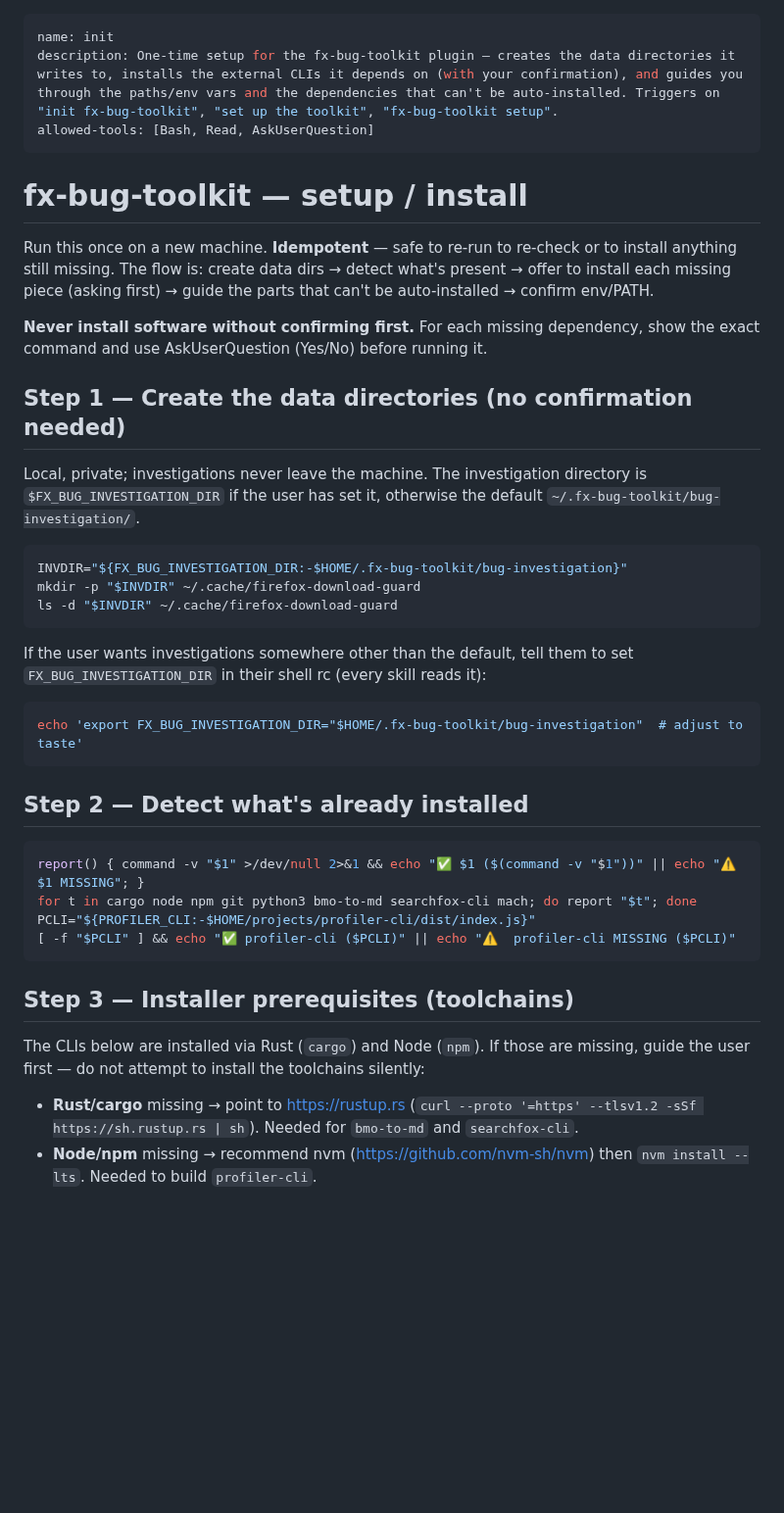
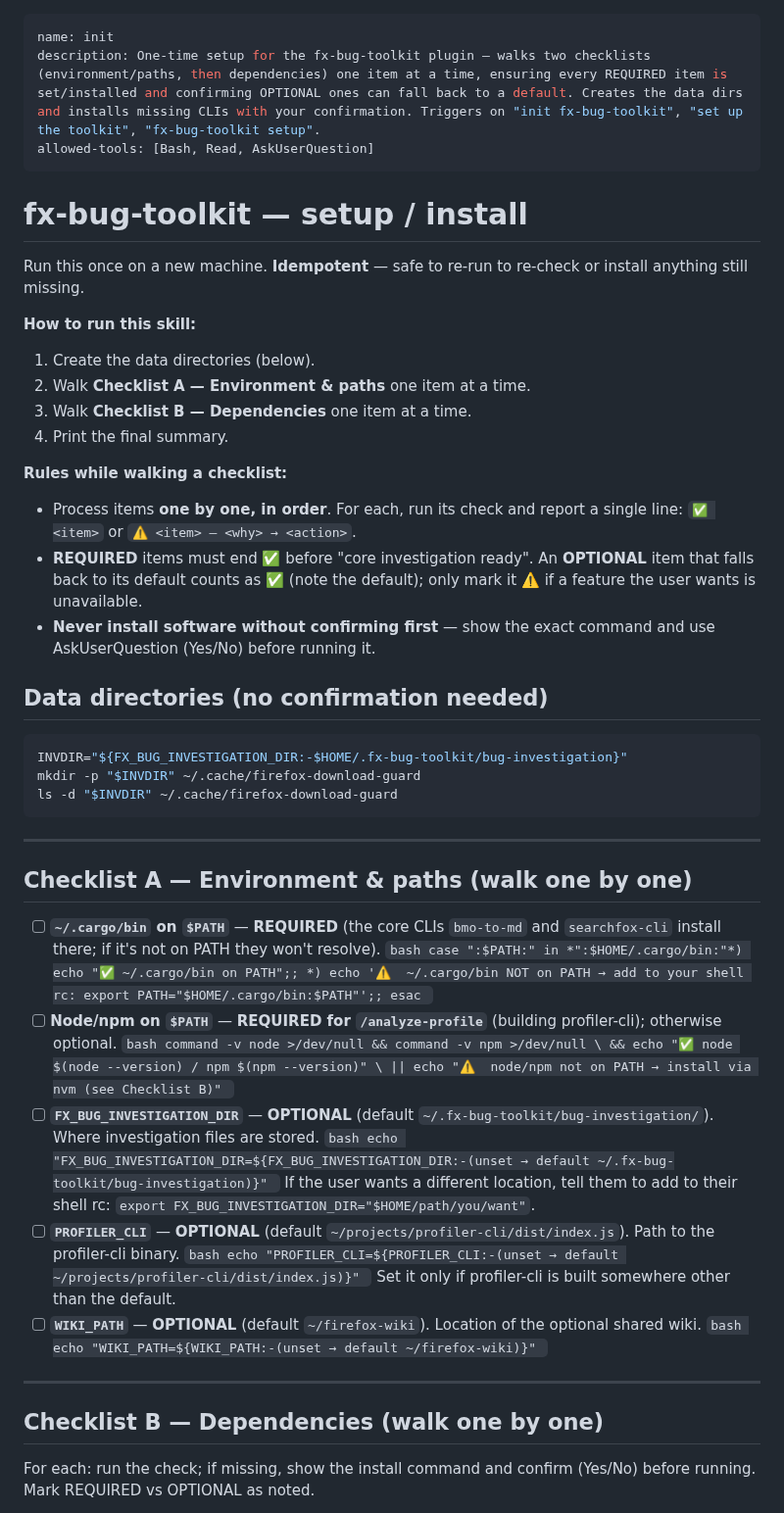
Before and after one commit to alastor0325/fx-bug-toolkit, a Markdown page: skills/init/SKILL.md, the part around one of its changes. Shown at 98% size. GitHub-like rendering; blank space fills up the shorter version.

````diff
--- a/skills/init/SKILL.md
+++ b/skills/init/SKILL.md
@@ -1,25 +1,30 @@
 ---
 name: init
-description: One-time setup for the fx-bug-toolkit plugin — creates the data directories it writes to, installs the external CLIs it depends on (with your confirmation), and guides you through the paths/env vars and the dependencies that can't be auto-installed. Triggers on "init fx-bug-toolkit", "set up the toolkit", "fx-bug-toolkit setup".
+description: One-time setup for the fx-bug-toolkit plugin — walks two checklists (environment/paths, then dependencies) one item at a time, ensuring every REQUIRED item is set/installed and confirming OPTIONAL ones can fall back to a default. Creates the data dirs and installs missing CLIs with your confirmation. Triggers on "init fx-bug-toolkit", "set up the toolkit", "fx-bug-toolkit setup".
 allowed-tools: [Bash, Read, AskUserQuestion]
 ---
 
 # fx-bug-toolkit — setup / install
 
 Run this once on a new machine. **Idempotent** — safe to re-run to re-check or
-to install anything still missing. The flow is: create data dirs → detect what's
-present → offer to install each missing piece (asking first) → guide the parts
-that can't be auto-installed → confirm env/PATH.
+install anything still missing.
 
-**Never install software without confirming first.** For each missing
-dependency, show the exact command and use AskUserQuestion (Yes/No) before
-running it.
+**How to run this skill:**
+1. Create the data directories (below).
+2. Walk **Checklist A — Environment & paths** one item at a time.
+3. Walk **Checklist B — Dependencies** one item at a time.
+4. Print the final summary.
 
-## Step 1 — Create the data directories (no confirmation needed)
+**Rules while walking a checklist:**
+- Process items **one by one, in order**. For each, run its check and report a
+  single line: `✅ <item>` or `⚠️ <item> — <why> → <action>`.
+- **REQUIRED** items must end ✅ before "core investigation ready". An
+  **OPTIONAL** item that falls back to its default counts as ✅ (note the
+  default); only mark it ⚠️ if a feature the user wants is unavailable.
+- **Never install software without confirming first** — show the exact command
+  and use AskUserQuestion (Yes/No) before running it.
 
-Local, private; investigations never leave the machine. The investigation
-directory is `$FX_BUG_INVESTIGATION_DIR` if the user has set it, otherwise the
-default `~/.fx-bug-toolkit/bug-investigation/`.
+## Data directories (no confirmation needed)
 
 ```bash
 INVDIR="${FX_BUG_INVESTIGATION_DIR:-$HOME/.fx-bug-toolkit/bug-investigation}"
@@ -27,30 +32,49 @@ mkdir -p "$INVDIR" ~/.cache/firefox-download-guard
 ls -d "$INVDIR" ~/.cache/firefox-download-guard
 ```
 
-If the user wants investigations somewhere other than the default, tell them to
-set `FX_BUG_INVESTIGATION_DIR` in their shell rc (every skill reads it):
-```bash
-echo 'export FX_BUG_INVESTIGATION_DIR="$HOME/.fx-bug-toolkit/bug-investigation"  # adjust to taste'
-```
+---
 
-## Step 2 — Detect what's already installed
+## Checklist A — Environment & paths (walk one by one)
 
-```bash
-report() { command -v "$1" >/dev/null 2>&1 && echo "✅ $1 ($(command -v "$1"))" || echo "⚠️  $1 MISSING"; }
-for t in cargo node npm git python3 bmo-to-md searchfox-cli mach; do report "$t"; done
-PCLI="${PROFILER_CLI:-$HOME/projects/profiler-cli/dist/index.js}"
-[ -f "$PCLI" ] && echo "✅ profiler-cli ($PCLI)" || echo "⚠️  profiler-cli MISSING ($PCLI)"
-```
+- [ ] **`~/.cargo/bin` on `$PATH`** — **REQUIRED** (the core CLIs `bmo-to-md` and
+      `searchfox-cli` install there; if it's not on PATH they won't resolve).
+      ```bash
+      case ":$PATH:" in
+        *":$HOME/.cargo/bin:"*) echo "✅ ~/.cargo/bin on PATH";;
+        *) echo '⚠️  ~/.cargo/bin NOT on PATH → add to your shell rc: export PATH="$HOME/.cargo/bin:$PATH"';;
+      esac
+      ```
+- [ ] **Node/npm on `$PATH`** — **REQUIRED for `/analyze-profile`** (building
+      profiler-cli); otherwise optional.
+      ```bash
+      command -v node >/dev/null && command -v npm >/dev/null \
+        && echo "✅ node $(node --version) / npm $(npm --version)" \
+        || echo "⚠️  node/npm not on PATH → install via nvm (see Checklist B)"
+      ```
+- [ ] **`FX_BUG_INVESTIGATION_DIR`** — **OPTIONAL** (default
+      `~/.fx-bug-toolkit/bug-investigation/`). Where investigation files are
+      stored.
+      ```bash
+      echo "FX_BUG_INVESTIGATION_DIR=${FX_BUG_INVESTIGATION_DIR:-(unset → default ~/.fx-bug-toolkit/bug-investigation)}"
+      ```
+      If the user wants a different location, tell them to add to their shell rc:
+      `export FX_BUG_INVESTIGATION_DIR="$HOME/path/you/want"`.
+- [ ] **`PROFILER_CLI`** — **OPTIONAL** (default
+      `~/projects/profiler-cli/dist/index.js`). Path to the profiler-cli binary.
+      ```bash
+      echo "PROFILER_CLI=${PROFILER_CLI:-(unset → default ~/projects/profiler-cli/dist/index.js)}"
+      ```
+      Set it only if profiler-cli is built somewhere other than the default.
+- [ ] **`WIKI_PATH`** — **OPTIONAL** (default `~/firefox-wiki`). Location of the
+      optional shared wiki.
+      ```bash
+      echo "WIKI_PATH=${WIKI_PATH:-(unset → default ~/firefox-wiki)}"
+      ```
 
-## Step 3 — Installer prerequisites (toolchains)
+---
 
-The CLIs below are installed via Rust (`cargo`) and Node (`npm`). If those are
-missing, guide the user first — do not attempt to install the toolchains
-silently:
+## Checklist B — Dependencies (walk one by one)
 
-- **Rust/cargo** missing → point to <https://rustup.rs> (`curl --proto '=https'
-  --tlsv1.2 -sSf https://sh.rustup.rs | sh`). Needed for `bmo-to-md` and
-  `searchfox-cli`.
-- **Node/npm** missing → recommend nvm (<https://github.com/nvm-sh/nvm>) then
-  `nvm install --lts`. Needed to build `profiler-cli`.
+For each: run the check; if missing, show the install command and confirm
+(Yes/No) before running. Mark REQUIRED vs OPTIONAL as noted.
 
````
Also changed, not shown: other parts of skills/init/SKILL.md (+61 -65 lines).
